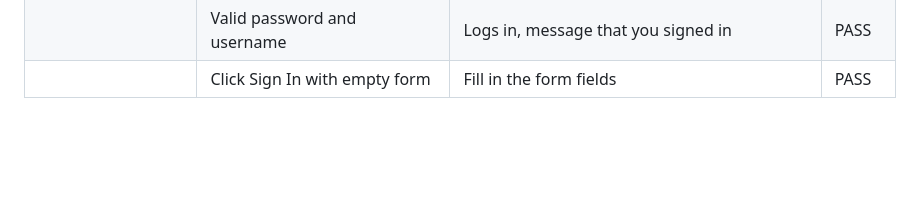
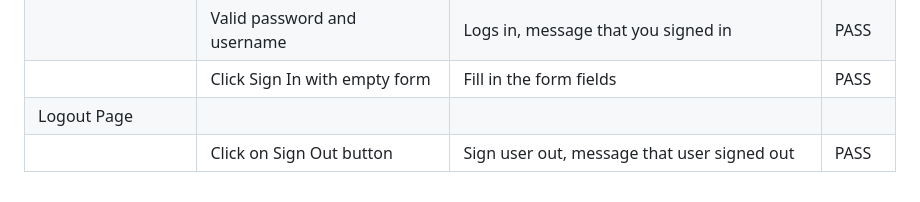
Before and after one commit to mohanadpro/resturant-booking-table, a Markdown page: TESTING.md, the part around the change. GitHub-like rendering; blank space fills up the shorter version.

Commit message:
update TESTING.md file Features Testing section add logout section

```diff
--- a/TESTING.md
+++ b/TESTING.md
@@ -248,3 +248,5 @@ The project was tested on multiple web browsers to check for compatibility issue
 |               | Try invalid username or password | The username and/or password you specified are not correct. | PASS |
 |               | Valid password and username | Logs in, message that you signed in | PASS |
 |               | Click Sign In with empty form | Fill in the form fields | PASS |
+| Logout Page  |                  |                  |                  |
+|               | Click on Sign Out button | Sign user out, message that user signed out | PASS |
```
